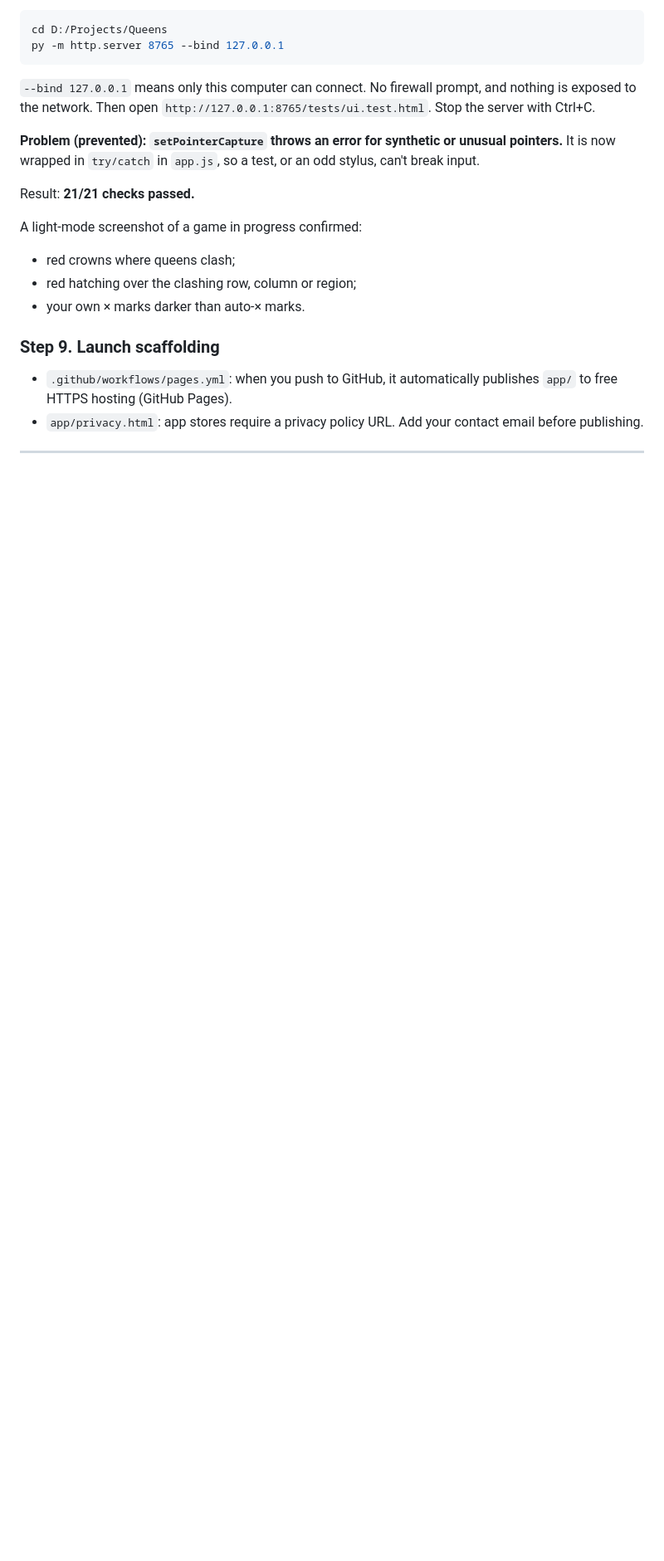
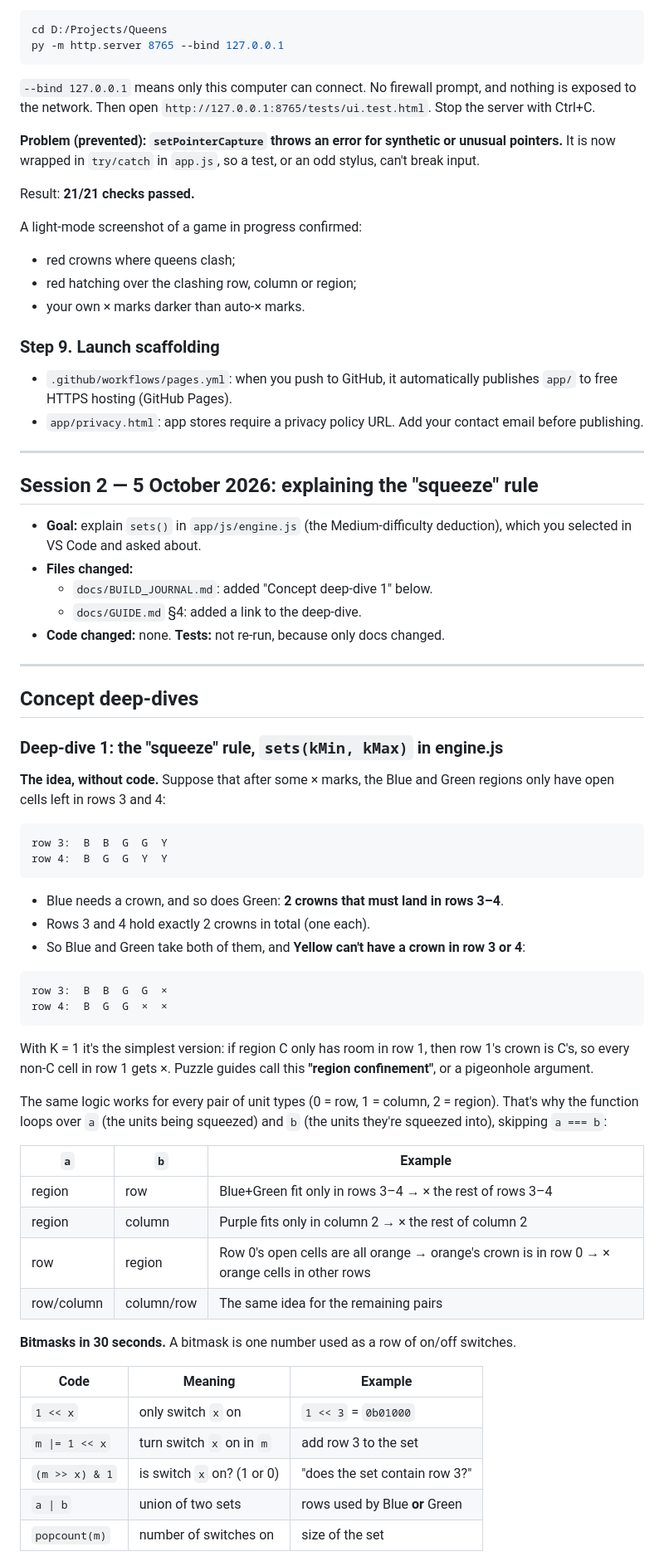
Before and after one commit to pushpakjalan02/crowns, a Markdown page: docs/BUILD_JOURNAL.md, the part around one of its changes. Shown at 83% size. Rendered like a GitHub page; blank space fills up the shorter version.

Commit message:
Add concept deep-dive on the "squeeze" rule to documentation

````diff
--- a/docs/BUILD_JOURNAL.md
+++ b/docs/BUILD_JOURNAL.md
@@ -225,3 +225,54 @@ A light-mode screenshot of a game in progress confirmed:
 
 ---
 
+## Session 2 — 5 October 2026: explaining the "squeeze" rule
+
+- **Goal:** explain `sets()` in `app/js/engine.js` (the Medium-difficulty deduction), which you selected in VS Code and asked about.
+- **Files changed:**
+  - `docs/BUILD_JOURNAL.md`: added "Concept deep-dive 1" below.
+  - `docs/GUIDE.md` §4: added a link to the deep-dive.
+- **Code changed:** none. **Tests:** not re-run, because only docs changed.
+
+---
+
+## Concept deep-dives
+
+### Deep-dive 1: the "squeeze" rule, `sets(kMin, kMax)` in engine.js
+
+**The idea, without code.** Suppose that after some × marks, the Blue and Green regions only have open cells left in rows 3 and 4:
+
+```
+row 3:  B  B  G  G  Y
+row 4:  B  G  G  Y  Y
+```
+
+- Blue needs a crown, and so does Green: **2 crowns that must land in rows 3–4**.
+- Rows 3 and 4 hold exactly 2 crowns in total (one each).
+- So Blue and Green take both of them, and **Yellow can't have a crown in row 3 or 4**:
+
+```
+row 3:  B  B  G  G  ×
+row 4:  B  G  G  ×  ×
+```
+
+With K = 1 it's the simplest version: if region C only has room in row 1, then row 1's crown is C's, so every non-C cell in row 1 gets ×. Puzzle guides call this **"region confinement"**, or a pigeonhole argument.
+
+The same logic works for every pair of unit types (0 = row, 1 = column, 2 = region). That's why the function loops over `a` (the units being squeezed) and `b` (the units they're squeezed into), skipping `a === b`:
+
+| `a` | `b` | Example |
+|---|---|---|
+| region | row | Blue+Green fit only in rows 3–4 → × the rest of rows 3–4 |
+| region | column | Purple fits only in column 2 → × the rest of column 2 |
+| row | region | Row 0's open cells are all orange → orange's crown is in row 0 → × orange cells in other rows |
+| row/column | column/row | The same idea for the remaining pairs |
+
+**Bitmasks in 30 seconds.** A bitmask is one number used as a row of on/off switches.
+
+| Code | Meaning | Example |
+|---|---|---|
+| `1 << x` | only switch `x` on | `1 << 3` = `0b01000` |
+| `m \|= 1 << x` | turn switch `x` on in `m` | add row 3 to the set |
+| `(m >> x) & 1` | is switch `x` on? (1 or 0) | "does the set contain row 3?" |
+| `a \| b` | union of two sets | rows used by Blue **or** Green |
+| `popcount(m)` | number of switches on | size of the set |
+
````
Also changed, not shown: other parts of docs/BUILD_JOURNAL.md (+62 -0 lines), docs/GUIDE.md (+1 -1 lines).
